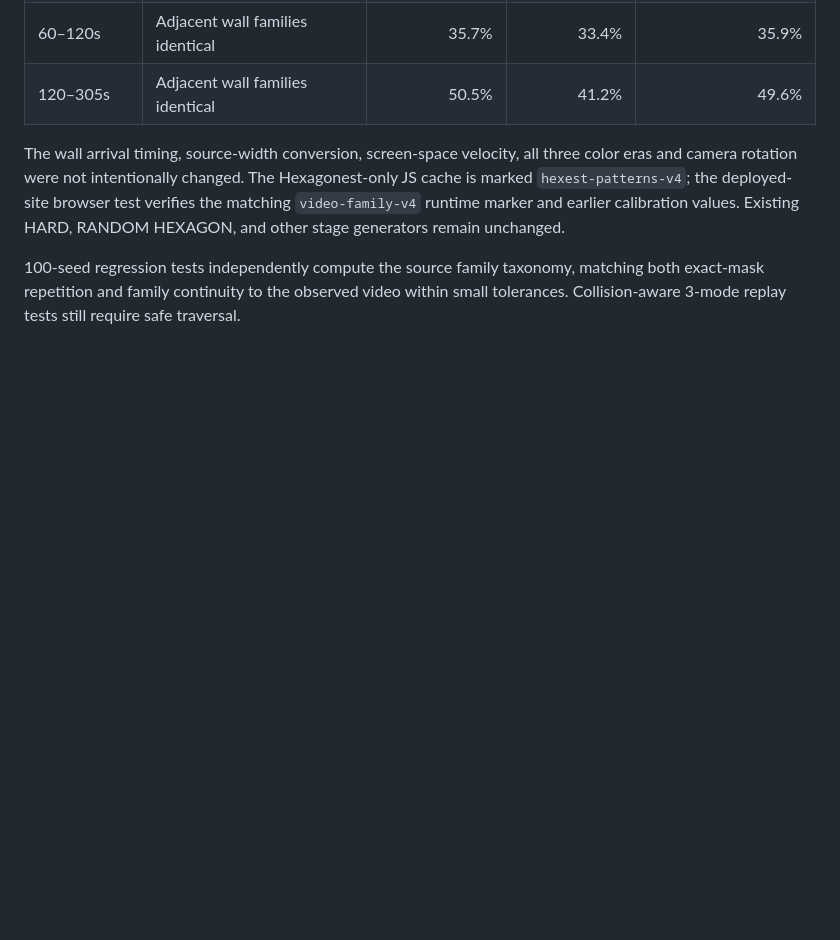
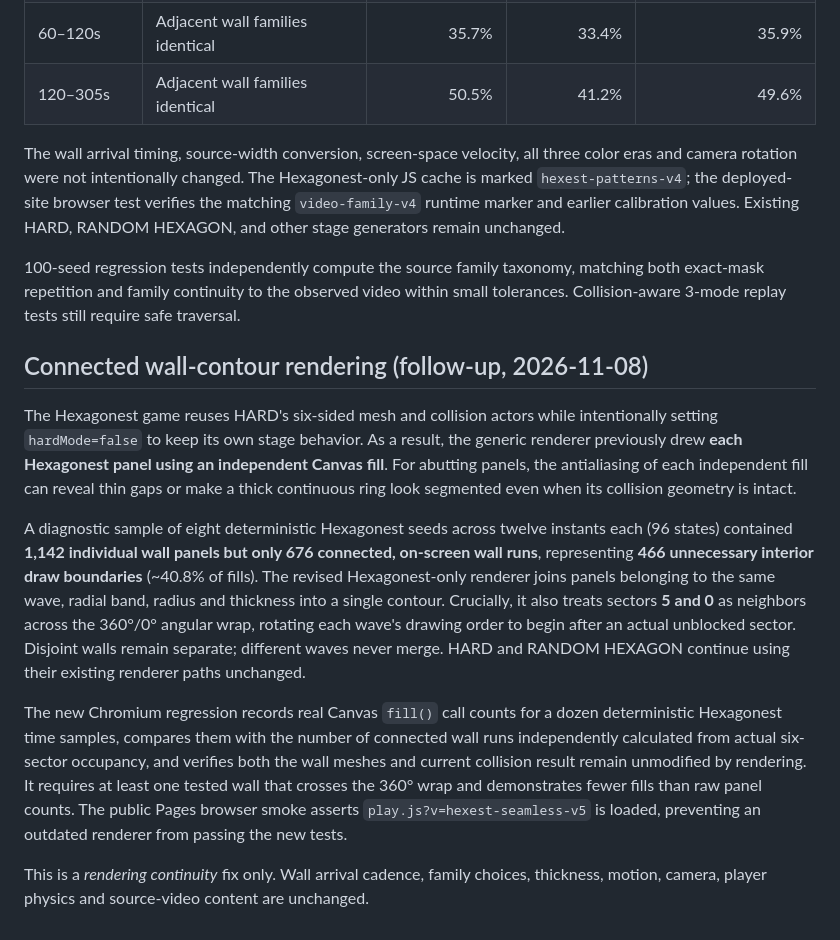
Before and after one commit to chansiu11/hexagon, a Markdown page: HEXAGONEST-VIDEO-CALIBRATION.md, the part around the change. Drawn GitHub-style; blank space fills up the shorter version.

Commit message:
Document Hexagonest connected-contour render fix and collision-preserving browser regression

```diff
--- a/HEXAGONEST-VIDEO-CALIBRATION.md
+++ b/HEXAGONEST-VIDEO-CALIBRATION.md
@@ -66,3 +66,13 @@ Measurements from the 360 approximate ring-crossing observations, compared with
 The wall arrival timing, source-width conversion, screen-space velocity, all three color eras and camera rotation were not intentionally changed. The Hexagonest-only JS cache is marked `hexest-patterns-v4`; the deployed-site browser test verifies the matching `video-family-v4` runtime marker and earlier calibration values. Existing HARD, RANDOM HEXAGON, and other stage generators remain unchanged.
 
 100-seed regression tests independently compute the source family taxonomy, matching both exact-mask repetition and family continuity to the observed video within small tolerances. Collision-aware 3-mode replay tests still require safe traversal.
+
+## Connected wall-contour rendering (follow-up, 2026-11-08)
+
+The Hexagonest game reuses HARD's six-sided mesh and collision actors while intentionally setting `hardMode=false` to keep its own stage behavior. As a result, the generic renderer previously drew **each Hexagonest panel using an independent Canvas fill**. For abutting panels, the antialiasing of each independent fill can reveal thin gaps or make a thick continuous ring look segmented even when its collision geometry is intact.
+
+A diagnostic sample of eight deterministic Hexagonest seeds across twelve instants each (96 states) contained **1,142 individual wall panels but only 676 connected, on-screen wall runs**, representing **466 unnecessary interior draw boundaries** (~40.8% of fills). The revised Hexagonest-only renderer joins panels belonging to the same wave, radial band, radius and thickness into a single contour. Crucially, it also treats sectors **5 and 0** as neighbors across the 360°/0° angular wrap, rotating each wave's drawing order to begin after an actual unblocked sector. Disjoint walls remain separate; different waves never merge. HARD and RANDOM HEXAGON continue using their existing renderer paths unchanged.
+
+The new Chromium regression records real Canvas `fill()` call counts for a dozen deterministic Hexagonest time samples, compares them with the number of connected wall runs independently calculated from actual six-sector occupancy, and verifies both the wall meshes and current collision result remain unmodified by rendering. It requires at least one tested wall that crosses the 360° wrap and demonstrates fewer fills than raw panel counts. The public Pages browser smoke asserts `play.js?v=hexest-seamless-v5` is loaded, preventing an outdated renderer from passing the new tests.
+
+This is a *rendering continuity* fix only. Wall arrival cadence, family choices, thickness, motion, camera, player physics and source-video content are unchanged.
```
